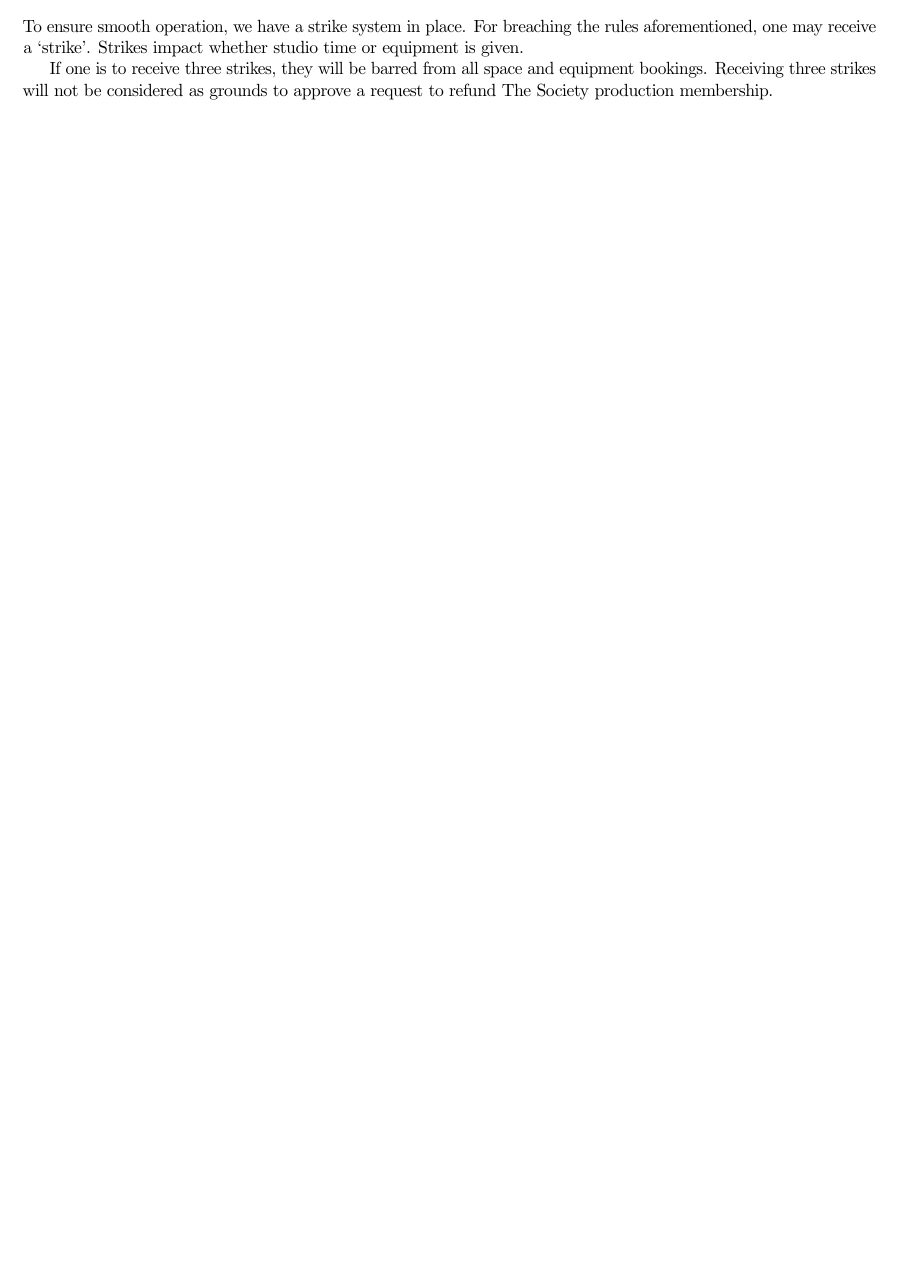
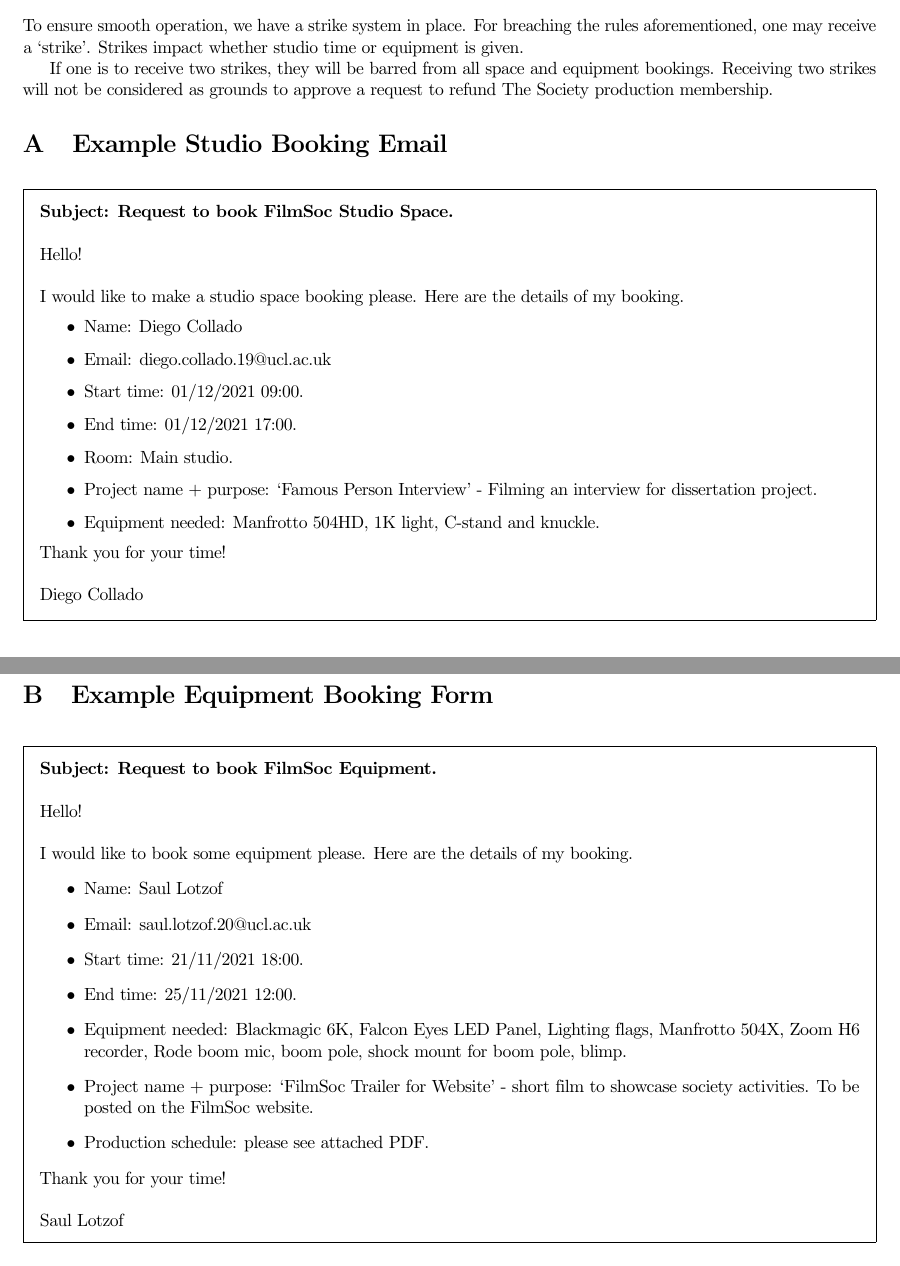
Before and after one commit to saullotzof/UCLFilmSoc, a LaTeX document (Studio Rules/StudioRules2021.tex): part of page 5 of 5 before the commit and two parts of pages 5 and 6 of 6 after it, the two joined at a grey line, cut so that both start at the same text. Compiled offline with pdfLaTeX.

Commit message:
added example forms, domo edits 1

```diff
--- a/Studio Rules/StudioRules2021.tex
+++ b/Studio Rules/StudioRules2021.tex
@@ -1,13 +1,14 @@
 \documentclass[]{article}
 \usepackage[subtle]{savetrees}
 \usepackage{siunitx}
+\usepackage{framed}
 \usepackage[a4paper,margin=20mm]{geometry}
 \usepackage{hyperref}
 \hypersetup{
     colorlinks=true,
-    linkcolor=black,
+    linkcolor=blue,
     filecolor=black,
-    urlcolor=black,
+    urlcolor=blue,
     citecolor=black
 }
 \urlstyle{same}
@@ -173,5 +180,46 @@ The Society is the owner of all property mentioned above and is subject to UCL S
 \section{Strike system}\label{strikeSystem}
 To ensure smooth operation, we have a strike system in place. For breaching the rules aforementioned, one may receive a `strike'. Strikes impact whether studio time or equipment is given.
 
-If one is to receive three strikes, they will be barred from all space and equipment bookings. Receiving three strikes will not be considered as grounds to approve a request to refund The Society production membership.
+If one is to receive two strikes, they will be barred from all space and equipment bookings. Receiving two strikes will not be considered as grounds to approve a request to refund The Society production membership.
+\appendix
+\section{Example Studio Booking Email}\label{studioForm}
+\begin{framed}
+    \noindent \textbf{Subject: Request to book FilmSoc Studio Space.} \newline
+    \newline
+    \noindent Hello! \newline
+    \newline
+    I would like to make a studio space booking please. Here are the details of my booking.
+    \begin{itemize}
+        \item Name: Diego Collado
+        \item Email: diego.collado.19@ucl.ac.uk
+        \item Start time: 01/12/2021 09:00.
+        \item End time: 01/12/2021 17:00.
+        \item Room: Main studio.
+        \item Project name + purpose: `Famous Person Interview' - Filming an interview for dissertation project.
+        \item Equipment needed: Manfrotto 504HD, 1K light, C-stand and knuckle.
+    \end{itemize}
+    Thank you for your time!\newline
+    \newline
+    Diego Collado
+\end{framed}
+\section{Example Equipment Booking Form}\label{equipmentForm}
+\begin{framed}
+    \noindent \textbf{Subject: Request to book FilmSoc Equipment.} \newline
+    \newline
+    \noindent Hello! \newline
+    \newline
+    I would like to book some equipment please. Here are the details of my booking.
+    \begin{itemize}
+        \item Name: Saul Lotzof
+        \item Email: saul.lotzof.20@ucl.ac.uk
+        \item Start time: 21/11/2021 18:00.
+        \item End time: 25/11/2021 12:00.
+        \item Equipment needed: Blackmagic 6K, Falcon Eyes LED Panel, Lighting flags, Manfrotto 504X, Zoom H6 recorder, Rode boom mic, boom pole, shock mount for boom pole, blimp.
+        \item Project name + purpose: `FilmSoc Trailer for Website' - short film to showcase society activities. To be posted on the FilmSoc website.
+        \item Production schedule: please see attached PDF.
+    \end{itemize}
+    Thank you for your time!\newline
+    \newline
+    Saul Lotzof
+\end{framed}
 \end{document}
```
Also changed, not shown: Studio Rules/StudioRules2021.pdf, Studio Rules/StudioRules2021.tex (72 more changed lines).
